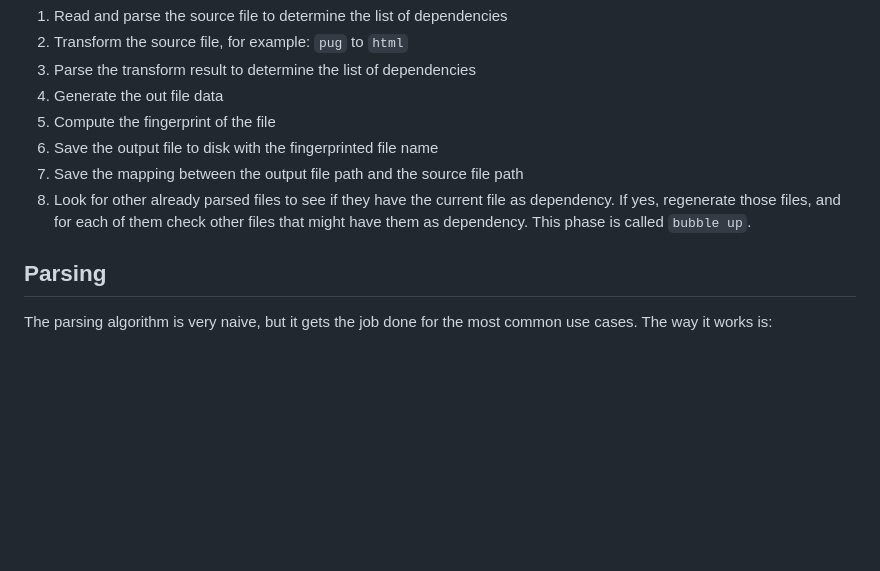
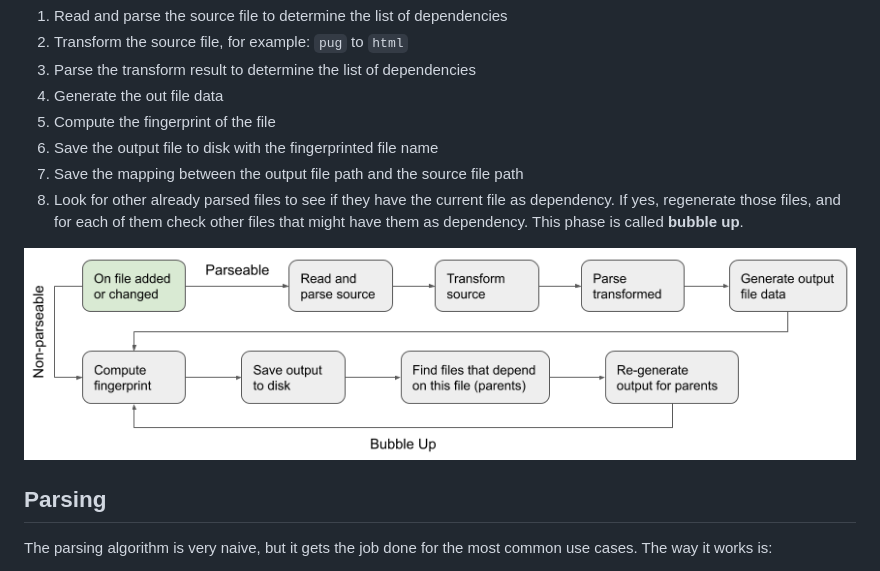
Before and after one commit to DevGuideDaily/no-fuss, a Markdown page: docs/README.md, the part around the change printed below. Rendered like a GitHub page; pictures changed too: docs/assets/pack-algorithm.png (added); blank space fills up the shorter version.

```diff
--- a/docs/README.md
+++ b/docs/README.md
@@ -13,7 +13,9 @@ Whenever a file is added or updated in the source directory, the following flow
 1. Compute the fingerprint of the file
 1. Save the output file to disk with the fingerprinted file name
 1. Save the mapping between the output file path and the source file path
-1. Look for other already parsed files to see if they have the current file as dependency. If yes, regenerate those files, and for each of them check other files that might have them as dependency. This phase is called `bubble up`.
+1. Look for other already parsed files to see if they have the current file as dependency. If yes, regenerate those files, and for each of them check other files that might have them as dependency. This phase is called **bubble up**.
+
+![Pack Algorithm](./assets/pack-algorithm.png)
 
 ## Parsing
 
```
Also changed, not shown: other parts of docs/README.md (+62 -0 lines), README.md (+2 -7 lines), 1 other file.
